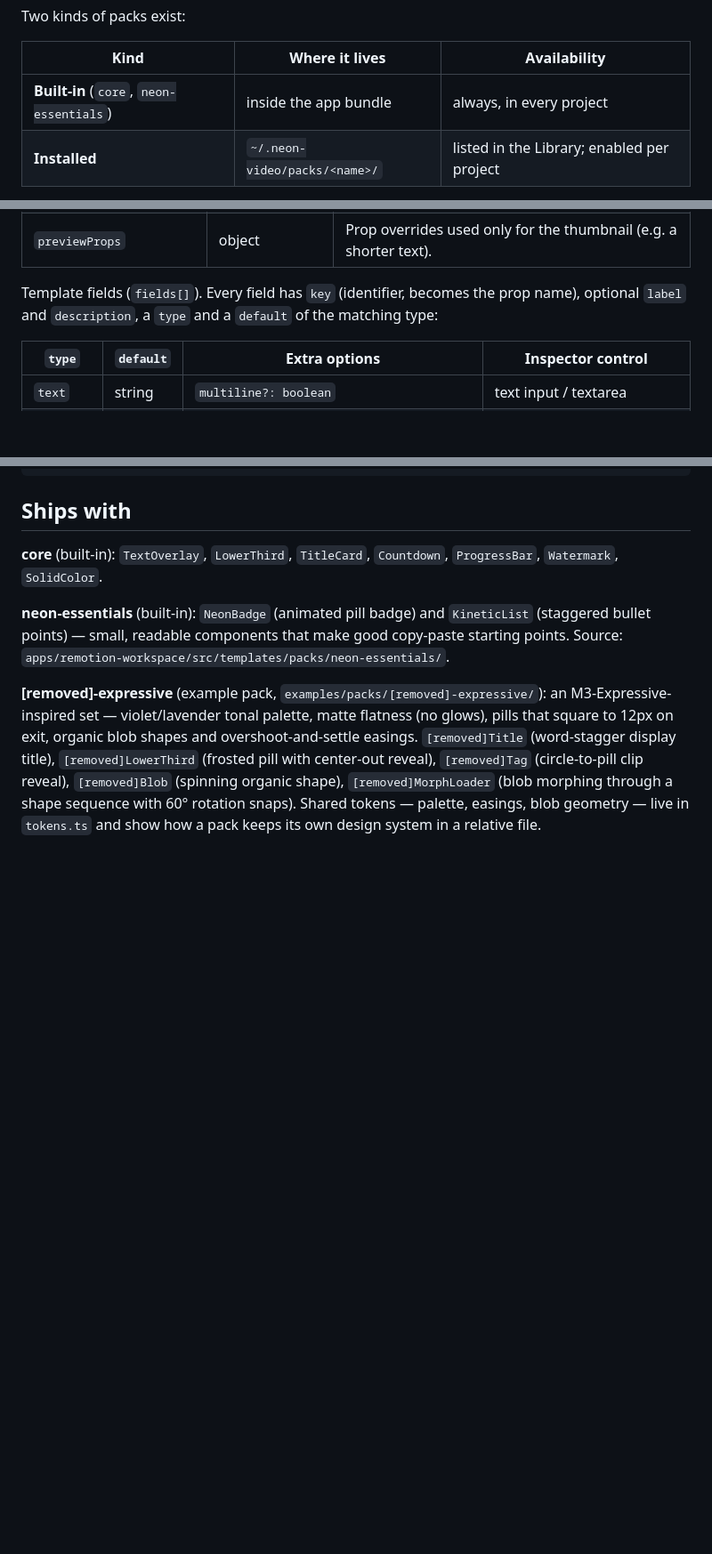
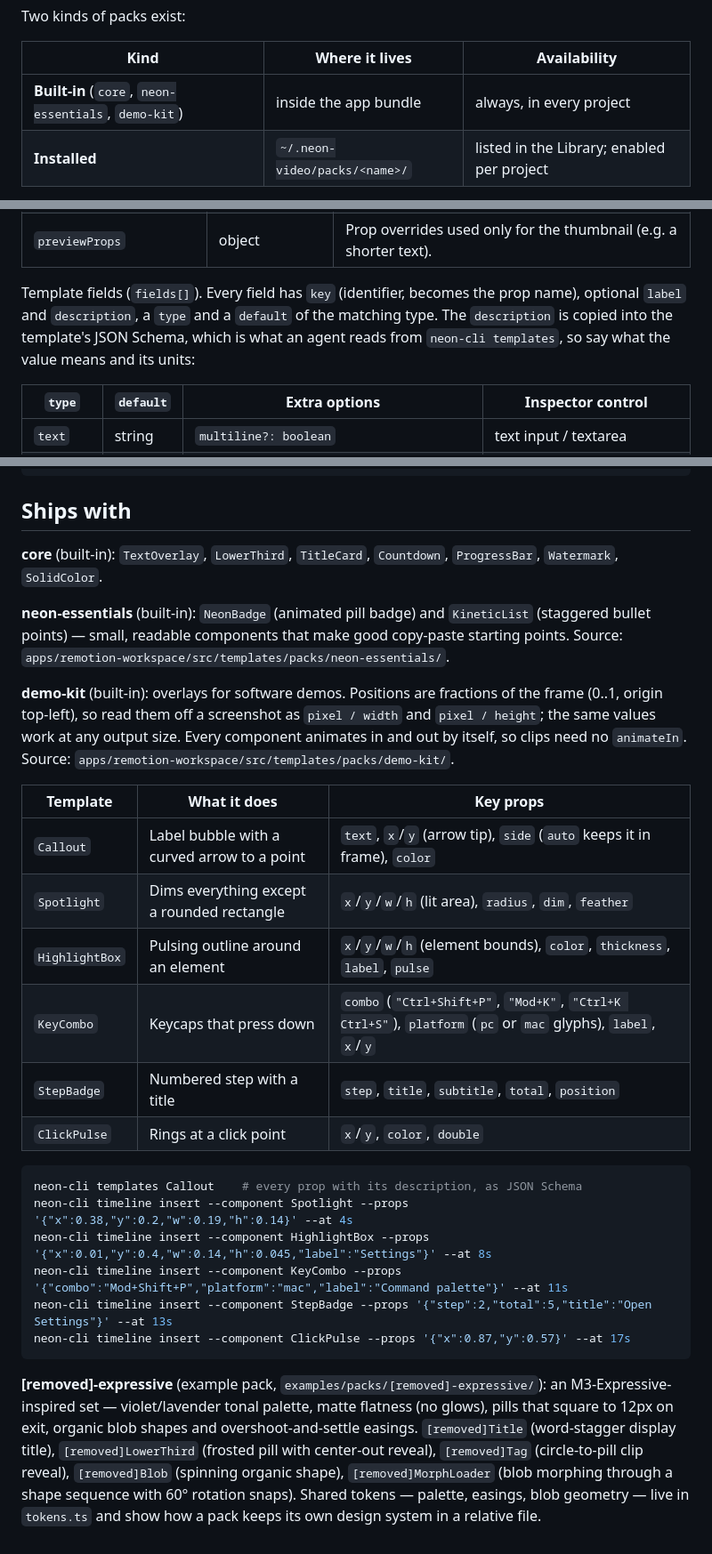
Before and after one commit to joe-lloyd/neon-video-studio, a Markdown page: docs/fx-packs.md, 3 parts joined by grey strips. Shown at 89% size. Rendered like a GitHub page; blank space fills up the shorter version.

Commit message:
docs(fx-packs): document the Demo Kit pack and field descriptions
Co-Authored-By: Claude Opus 5.5 <noreply@anthropic.com>

````diff
--- a/docs/fx-packs.md
+++ b/docs/fx-packs.md
@@ -16,7 +16,7 @@ Two kinds of packs exist:
 
 | Kind | Where it lives | Availability |
 |---|---|---|
-| **Built-in** (`core`, `neon-essentials`) | inside the app bundle | always, in every project |
+| **Built-in** (`core`, `neon-essentials`, `demo-kit`) | inside the app bundle | always, in every project |
 | **Installed** | `~/.neon-video/packs/<name>/` | listed in the Library; enabled per project |
 
 > **Security.** A pack is arbitrary code. It runs inside the app's renderer and inside the headless
@@ -86,7 +86,9 @@ Each entry in `templates`:
 | `previewProps` | object | Prop overrides used only for the thumbnail (e.g. a shorter text). |
 
 Template fields (`fields[]`). Every field has `key` (identifier, becomes the prop name), optional
-`label` and `description`, a `type` and a `default` of the matching type:
+`label` and `description`, a `type` and a `default` of the matching type. The `description` is
+copied into the template's JSON Schema, which is what an agent reads from `neon-cli templates`, so
+say what the value means and its units:
 
 | `type` | `default` | Extra options | Inspector control |
 |---|---|---|---|
@@ -295,6 +300,29 @@ neon-cli timeline insert --component [removed]MorphLoader --props '{"color":"#de
 bullet points) — small, readable components that make good copy-paste starting points. Source:
 `apps/remotion-workspace/src/templates/packs/neon-essentials/`.
 
+**demo-kit** (built-in): overlays for software demos. Positions are fractions of the frame (0..1,
+origin top-left), so read them off a screenshot as `pixel / width` and `pixel / height`; the same
+values work at any output size. Every component animates in and out by itself, so clips need no
+`animateIn`. Source: `apps/remotion-workspace/src/templates/packs/demo-kit/`.
+
+| Template | What it does | Key props |
+|---|---|---|
+| `Callout` | Label bubble with a curved arrow to a point | `text`, `x`/`y` (arrow tip), `side` (`auto` keeps it in frame), `color` |
+| `Spotlight` | Dims everything except a rounded rectangle | `x`/`y`/`w`/`h` (lit area), `radius`, `dim`, `feather` |
+| `HighlightBox` | Pulsing outline around an element | `x`/`y`/`w`/`h` (element bounds), `color`, `thickness`, `label`, `pulse` |
+| `KeyCombo` | Keycaps that press down | `combo` (`"Ctrl+Shift+P"`, `"Mod+K"`, `"Ctrl+K Ctrl+S"`), `platform` (`pc` or `mac` glyphs), `label`, `x`/`y` |
+| `StepBadge` | Numbered step with a title | `step`, `title`, `subtitle`, `total`, `position` |
+| `ClickPulse` | Rings at a click point | `x`/`y`, `color`, `double` |
+
+```bash
+neon-cli templates Callout    # every prop with its description, as JSON Schema
+neon-cli timeline insert --component Spotlight --props '{"x":0.38,"y":0.2,"w":0.19,"h":0.14}' --at 4s
+neon-cli timeline insert --component HighlightBox --props '{"x":0.01,"y":0.4,"w":0.14,"h":0.045,"label":"Settings"}' --at 8s
+neon-cli timeline insert --component KeyCombo --props '{"combo":"Mod+Shift+P","platform":"mac","label":"Command palette"}' --at 11s
+neon-cli timeline insert --component StepBadge --props '{"step":2,"total":5,"title":"Open Settings"}' --at 13s
+neon-cli timeline insert --component ClickPulse --props '{"x":0.87,"y":0.57}' --at 17s
+```
+
 **[removed]-expressive** (example pack, `examples/packs/[removed]-expressive/`): an M3-Expressive-inspired
 set — violet/lavender tonal palette, matte flatness (no glows), pills that square to 12px on exit,
 organic blob shapes and overshoot-and-settle easings. `[removed]Title` (word-stagger display title),
````
Also changed, not shown: other parts of docs/fx-packs.md (+3 -0 lines).
